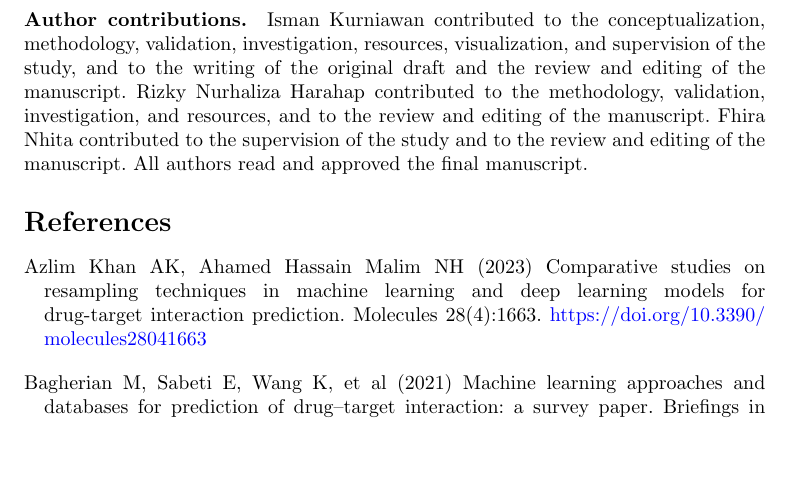
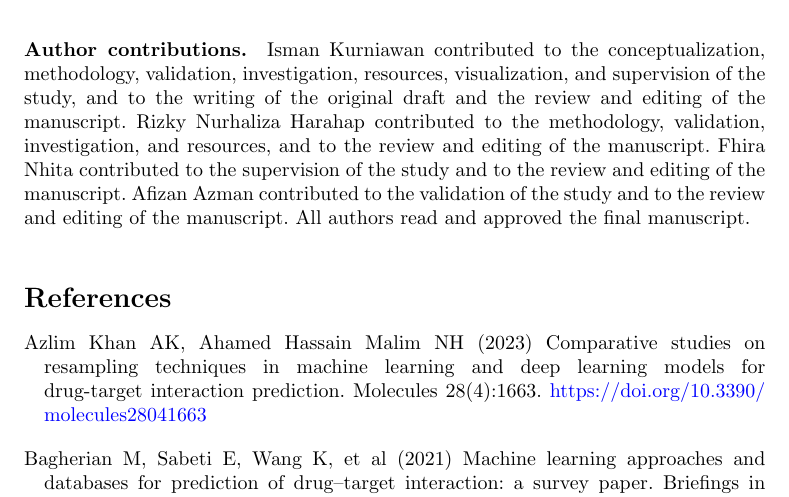
Before and after one commit to ismankrn/aco-shs, a LaTeX paper (manuscript/apin/main.tex): part of page 21 of 23 before the commit and part of page 21 of 24 after it, cut so that both start at the same text, the shorter picture padded with empty space. Compiled offline with pdfLaTeX.

Commit message:
Add Afizan Azman's CRediT contributions (validation, review and editing)
Co-Authored-By: Claude Opus 5.5 <noreply@anthropic.com>

```diff
--- a/manuscript/apin/main.tex
+++ b/manuscript/apin/main.tex
@@ -1114,8 +1114,9 @@ validation, investigation, resources, visualization, and supervision of
 the study, and to the writing of the original draft and the review and
 editing of the manuscript. Rizky Nurhaliza Harahap contributed to the
 methodology, validation, investigation, and resources, and to the
-review and editing of the manuscript. Fhira Nhita contributed to the
-supervision of the study and to the review and editing of the
+review and editing of the manuscript. Fhira Nhita contributed to the supervision of the study and to the review
+and editing of the manuscript. Afizan Azman contributed to the
+validation of the study and to the review and editing of the
 manuscript. All authors read and approved the final manuscript.
 
 \bibliography{references}
```
Also changed, not shown: manuscript/latex/main.tex (+3 -2 lines).
